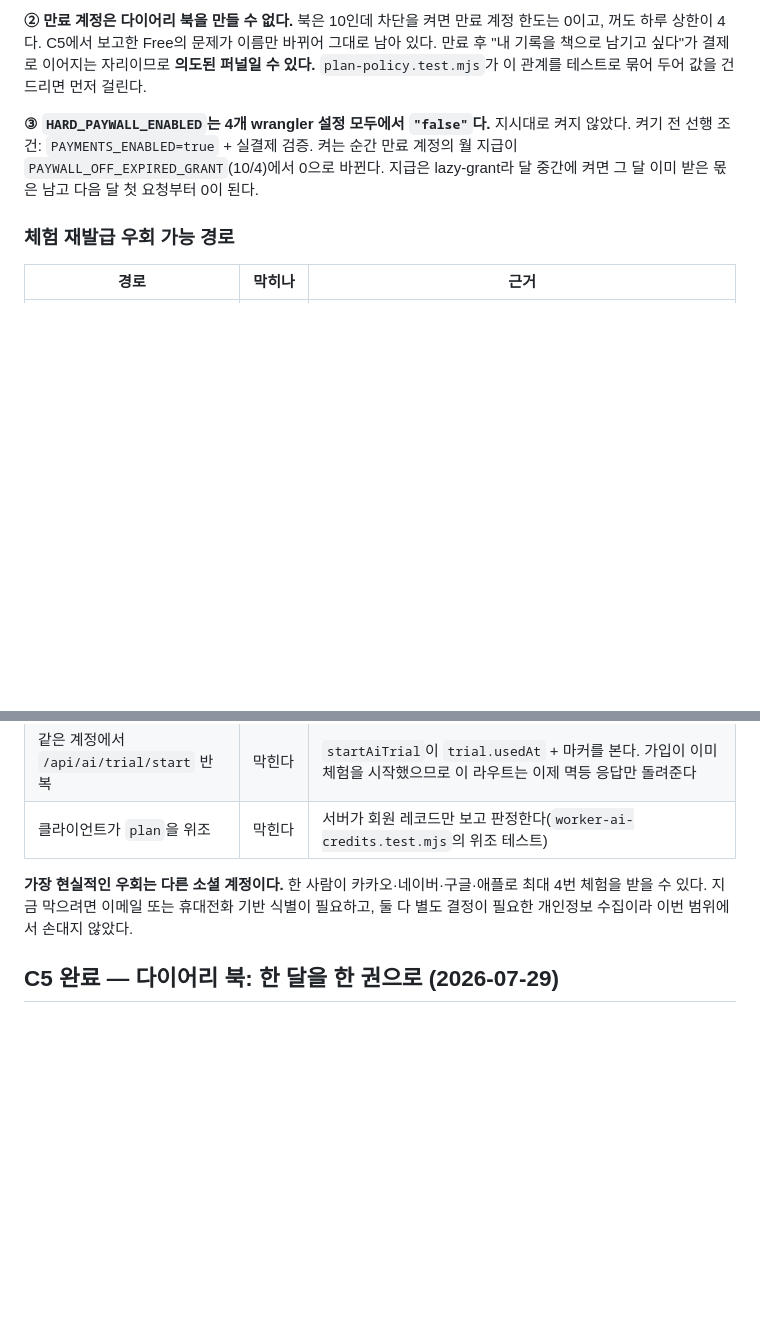
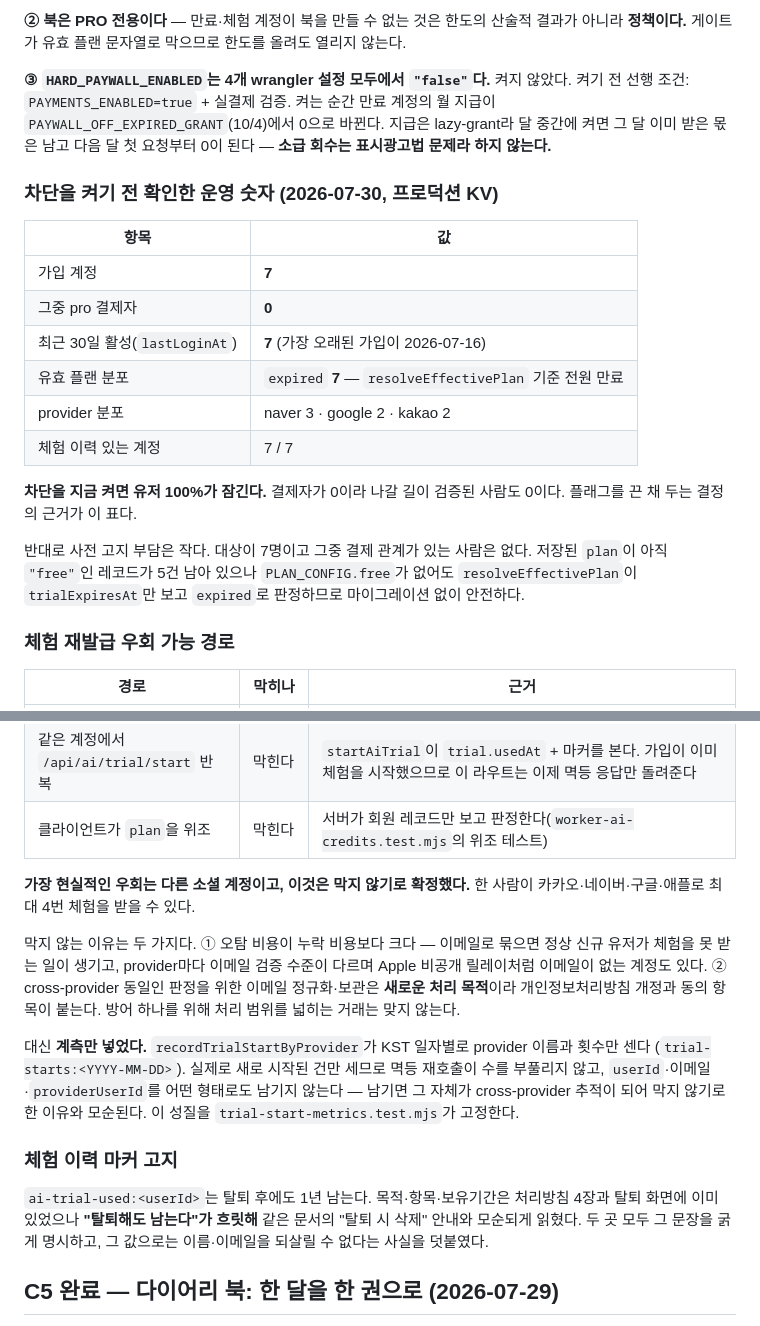
Before and after one commit to donghun403-dotcom/on-my-way, a Markdown page: docs/PROJECT_STATUS.md, 2 parts joined by grey strips. GitHub-like rendering; blank space fills up the shorter version.

```diff
--- a/docs/PROJECT_STATUS.md
+++ b/docs/PROJECT_STATUS.md
@@ -152,13 +186,29 @@ PAYMENTS_ENABLED가 true이고 실결제가 검증되기 전에 켜면 결제할
 
-**② 만료 계정은 다이어리 북을 만들 수 없다.** 북은 10인데 차단을 켜면 만료 계정 한도는 0이고,
-꺼도 하루 상한이 4다. C5에서 보고한 Free의 문제가 이름만 바뀌어 그대로 남아 있다. 만료 후
-"내 기록을 책으로 남기고 싶다"가 결제로 이어지는 자리이므로 **의도된 퍼널일 수 있다.**
-`plan-policy.test.mjs`가 이 관계를 테스트로 묶어 두어 값을 건드리면 먼저 걸린다.
+**② 북은 PRO 전용이다** — 만료·체험 계정이 북을 만들 수 없는 것은 한도의 산술적 결과가 아니라
+**정책이다.** 게이트가 유효 플랜 문자열로 막으므로 한도를 올려도 열리지 않는다.
 
-**③ `HARD_PAYWALL_ENABLED`는 4개 wrangler 설정 모두에서 `"false"`다.** 지시대로 켜지 않았다.
+**③ `HARD_PAYWALL_ENABLED`는 4개 wrangler 설정 모두에서 `"false"`다.** 켜지 않았다.
 켜기 전 선행 조건: `PAYMENTS_ENABLED=true` + 실결제 검증. 켜는 순간 만료 계정의 월 지급이
 `PAYWALL_OFF_EXPIRED_GRANT`(10/4)에서 0으로 바뀐다. 지급은 lazy-grant라 달 중간에 켜면 그 달 이미
-받은 몫은 남고 다음 달 첫 요청부터 0이 된다.
+받은 몫은 남고 다음 달 첫 요청부터 0이 된다 — **소급 회수는 표시광고법 문제라 하지 않는다.**
+
+### 차단을 켜기 전 확인한 운영 숫자 (2026-07-30, 프로덕션 KV)
+
+| 항목 | 값 |
+| --- | --- |
+| 가입 계정 | **7** |
+| 그중 pro 결제자 | **0** |
+| 최근 30일 활성(`lastLoginAt`) | **7** (가장 오래된 가입이 2026-07-16) |
+| 유효 플랜 분포 | `expired` **7** — `resolveEffectivePlan` 기준 전원 만료 |
+| provider 분포 | naver 3 · google 2 · kakao 2 |
+| 체험 이력 있는 계정 | 7 / 7 |
+
+**차단을 지금 켜면 유저 100%가 잠긴다.** 결제자가 0이라 나갈 길이 검증된 사람도 0이다.
+플래그를 끈 채 두는 결정의 근거가 이 표다.
+
+반대로 사전 고지 부담은 작다. 대상이 7명이고 그중 결제 관계가 있는 사람은 없다. 저장된 `plan`이
+아직 `"free"`인 레코드가 5건 남아 있으나 `PLAN_CONFIG.free`가 없어도 `resolveEffectivePlan`이
+`trialExpiresAt`만 보고 `expired`로 판정하므로 마이그레이션 없이 안전하다.
 
 ### 체험 재발급 우회 가능 경로
 
@@ -170,9 +220,24 @@ PAYMENTS_ENABLED가 true이고 실결제가 검증되기 전에 켜면 결제할
 | 같은 계정에서 `/api/ai/trial/start` 반복 | 막힌다 | `startAiTrial`이 `trial.usedAt` + 마커를 본다. 가입이 이미 체험을 시작했으므로 이 라우트는 이제 멱등 응답만 돌려준다 |
 | 클라이언트가 `plan`을 위조 | 막힌다 | 서버가 회원 레코드만 보고 판정한다(`worker-ai-credits.test.mjs`의 위조 테스트) |
 
-**가장 현실적인 우회는 다른 소셜 계정이다.** 한 사람이 카카오·네이버·구글·애플로 최대 4번 체험을
-받을 수 있다. 지금 막으려면 이메일 또는 휴대전화 기반 식별이 필요하고, 둘 다 별도 결정이 필요한
-개인정보 수집이라 이번 범위에서 손대지 않았다.
+**가장 현실적인 우회는 다른 소셜 계정이고, 이것은 막지 않기로 확정했다.** 한 사람이
+카카오·네이버·구글·애플로 최대 4번 체험을 받을 수 있다.
+
+막지 않는 이유는 두 가지다. ① 오탐 비용이 누락 비용보다 크다 — 이메일로 묶으면 정상 신규 유저가
+체험을 못 받는 일이 생기고, provider마다 이메일 검증 수준이 다르며 Apple 비공개 릴레이처럼 이메일이
+없는 계정도 있다. ② cross-provider 동일인 판정을 위한 이메일 정규화·보관은 **새로운 처리 목적**이라
+개인정보처리방침 개정과 동의 항목이 붙는다. 방어 하나를 위해 처리 범위를 넓히는 거래는 맞지 않는다.
+
+대신 **계측만 넣었다.** `recordTrialStartByProvider`가 KST 일자별로 provider 이름과 횟수만 센다
+(`trial-starts:<YYYY-MM-DD>`). 실제로 새로 시작된 건만 세므로 멱등 재호출이 수를 부풀리지 않고,
+`userId`·이메일·`providerUserId`를 어떤 형태로도 남기지 않는다 — 남기면 그 자체가 cross-provider
+추적이 되어 막지 않기로 한 이유와 모순된다. 이 성질을 `trial-start-metrics.test.mjs`가 고정한다.
+
+### 체험 이력 마커 고지
+
+`ai-trial-used:<userId>`는 탈퇴 후에도 1년 남는다. 목적·항목·보유기간은 처리방침 4장과 탈퇴 화면에
+이미 있었으나 **"탈퇴해도 남는다"가 흐릿해** 같은 문서의 "탈퇴 시 삭제" 안내와 모순되게 읽혔다.
+두 곳 모두 그 문장을 굵게 명시하고, 그 값으로는 이름·이메일을 되살릴 수 없다는 사실을 덧붙였다.
 
 ## C5 완료 — 다이어리 북: 한 달을 한 권으로 (2026-07-29)
 
```
Also changed, not shown: other parts of docs/PROJECT_STATUS.md (+51 -17 lines).
